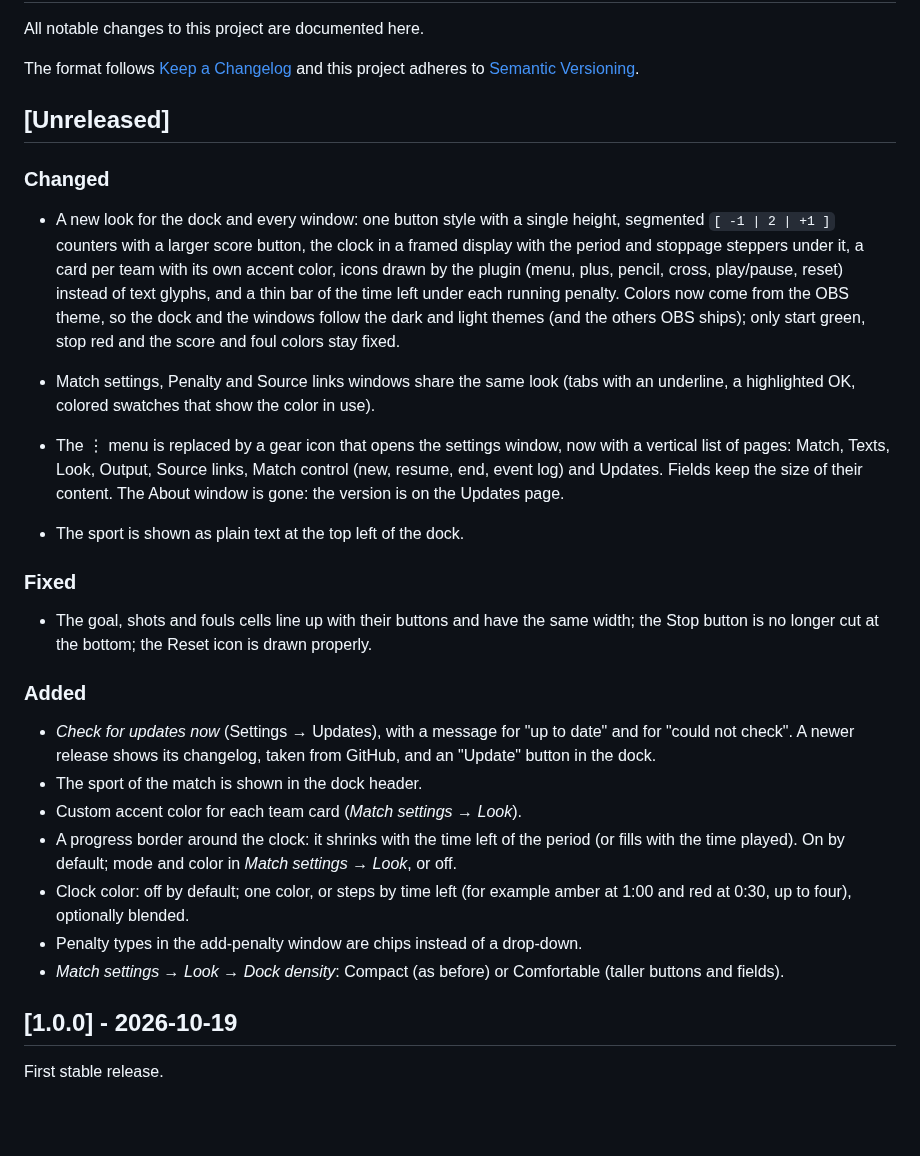
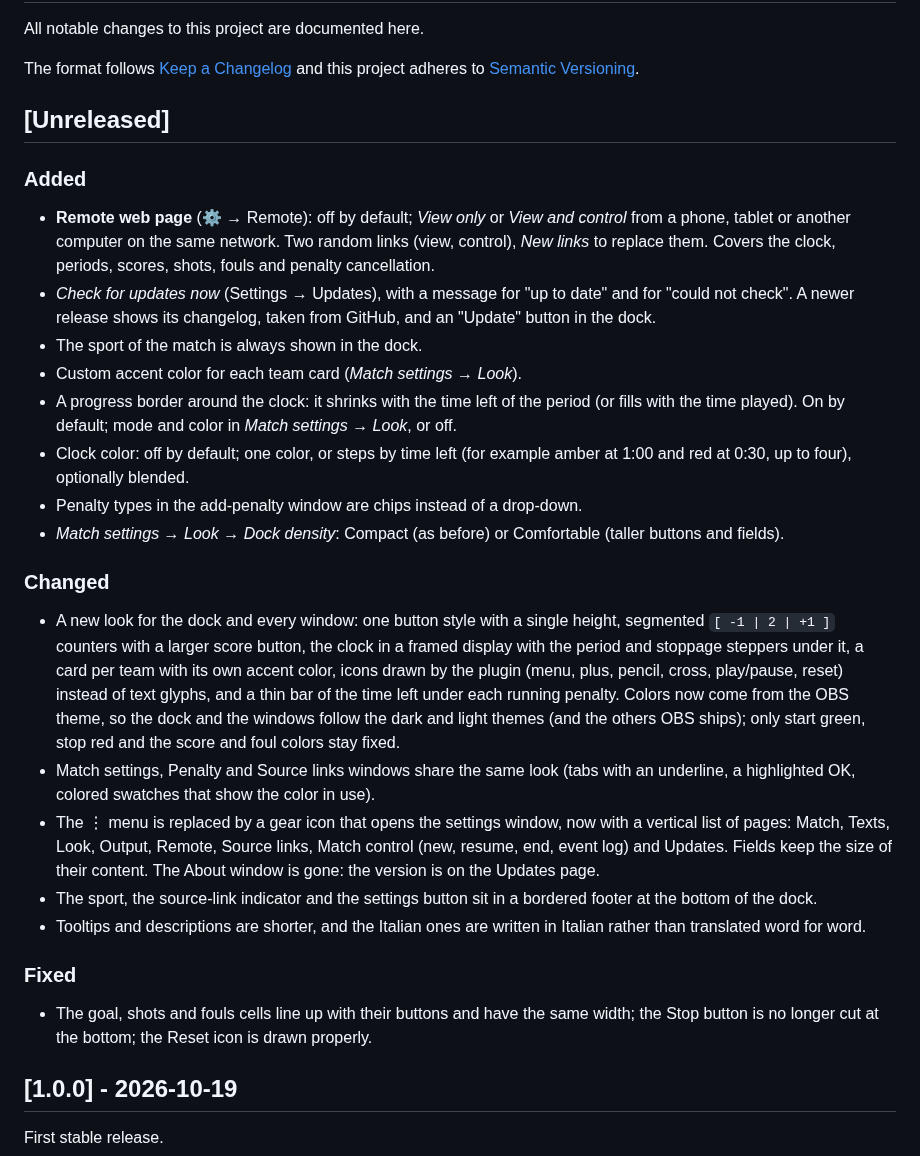
Before and after one commit to angeloruggieridj/obs-scoreboard, a Markdown page: CHANGELOG.md, the part around the change. Rendered like a GitHub page; blank space fills up the shorter version.

```diff
--- a/CHANGELOG.md
+++ b/CHANGELOG.md
@@ -7,27 +7,28 @@ this project adheres to [Semantic Versioning](https://semver.org/spec/v2.0.0.htm
 
 ## [Unreleased]
 
-### Changed
-
-- A new look for the dock and every window: one button style with a single height, segmented `[ -1 | 2 | +1 ]` counters with a larger score button, the clock in a framed display with the period and stoppage steppers under it, a card per team with its own accent color, icons drawn by the plugin (menu, plus, pencil, cross, play/pause, reset) instead of text glyphs, and a thin bar of the time left under each running penalty. Colors now come from the OBS theme, so the dock and the windows follow the dark and light themes (and the others OBS ships); only start green, stop red and the score and foul colors stay fixed.
-- Match settings, Penalty and Source links windows share the same look (tabs with an underline, a highlighted OK, colored swatches that show the color in use).
-
-- The ⋮ menu is replaced by a gear icon that opens the settings window, now with a vertical list of pages: Match, Texts, Look, Output, Source links, Match control (new, resume, end, event log) and Updates. Fields keep the size of their content. The About window is gone: the version is on the Updates page.
-- The sport is shown as plain text at the top left of the dock.
-
-### Fixed
-
-- The goal, shots and fouls cells line up with their buttons and have the same width; the Stop button is no longer cut at the bottom; the Reset icon is drawn properly.
-
 ### Added
 
+- **Remote web page** (⚙ → Remote): off by default; *View only* or *View and control* from a phone, tablet or another computer on the same network. Two random links (view, control), *New links* to replace them. Covers the clock, periods, scores, shots, fouls and penalty cancellation.
 - *Check for updates now* (Settings → Updates), with a message for "up to date" and for "could not check". A newer release shows its changelog, taken from GitHub, and an "Update" button in the dock.
-- The sport of the match is shown in the dock header.
+- The sport of the match is always shown in the dock.
 - Custom accent color for each team card (*Match settings → Look*).
 - A progress border around the clock: it shrinks with the time left of the period (or fills with the time played). On by default; mode and color in *Match settings → Look*, or off.
 - Clock color: off by default; one color, or steps by time left (for example amber at 1:00 and red at 0:30, up to four), optionally blended.
 - Penalty types in the add-penalty window are chips instead of a drop-down.
 - *Match settings → Look → Dock density*: Compact (as before) or Comfortable (taller buttons and fields).
+
+### Changed
+
+- A new look for the dock and every window: one button style with a single height, segmented `[ -1 | 2 | +1 ]` counters with a larger score button, the clock in a framed display with the period and stoppage steppers under it, a card per team with its own accent color, icons drawn by the plugin (menu, plus, pencil, cross, play/pause, reset) instead of text glyphs, and a thin bar of the time left under each running penalty. Colors now come from the OBS theme, so the dock and the windows follow the dark and light themes (and the others OBS ships); only start green, stop red and the score and foul colors stay fixed.
+- Match settings, Penalty and Source links windows share the same look (tabs with an underline, a highlighted OK, colored swatches that show the color in use).
+- The ⋮ menu is replaced by a gear icon that opens the settings window, now with a vertical list of pages: Match, Texts, Look, Output, Remote, Source links, Match control (new, resume, end, event log) and Updates. Fields keep the size of their content. The About window is gone: the version is on the Updates page.
+- The sport, the source-link indicator and the settings button sit in a bordered footer at the bottom of the dock.
+- Tooltips and descriptions are shorter, and the Italian ones are written in Italian rather than translated word for word.
+
+### Fixed
+
+- The goal, shots and fouls cells line up with their buttons and have the same width; the Stop button is no longer cut at the bottom; the Reset icon is drawn properly.
 
 ## [1.0.0] - 2026-10-19
 
```
Also changed, not shown: README.md (+11 -1 lines), docs/remote-control.md (+24 -0 lines), docs/images/dock-custom.png, docs/images/dock-hockey.png, docs/images/dock-soccer-light.png.
